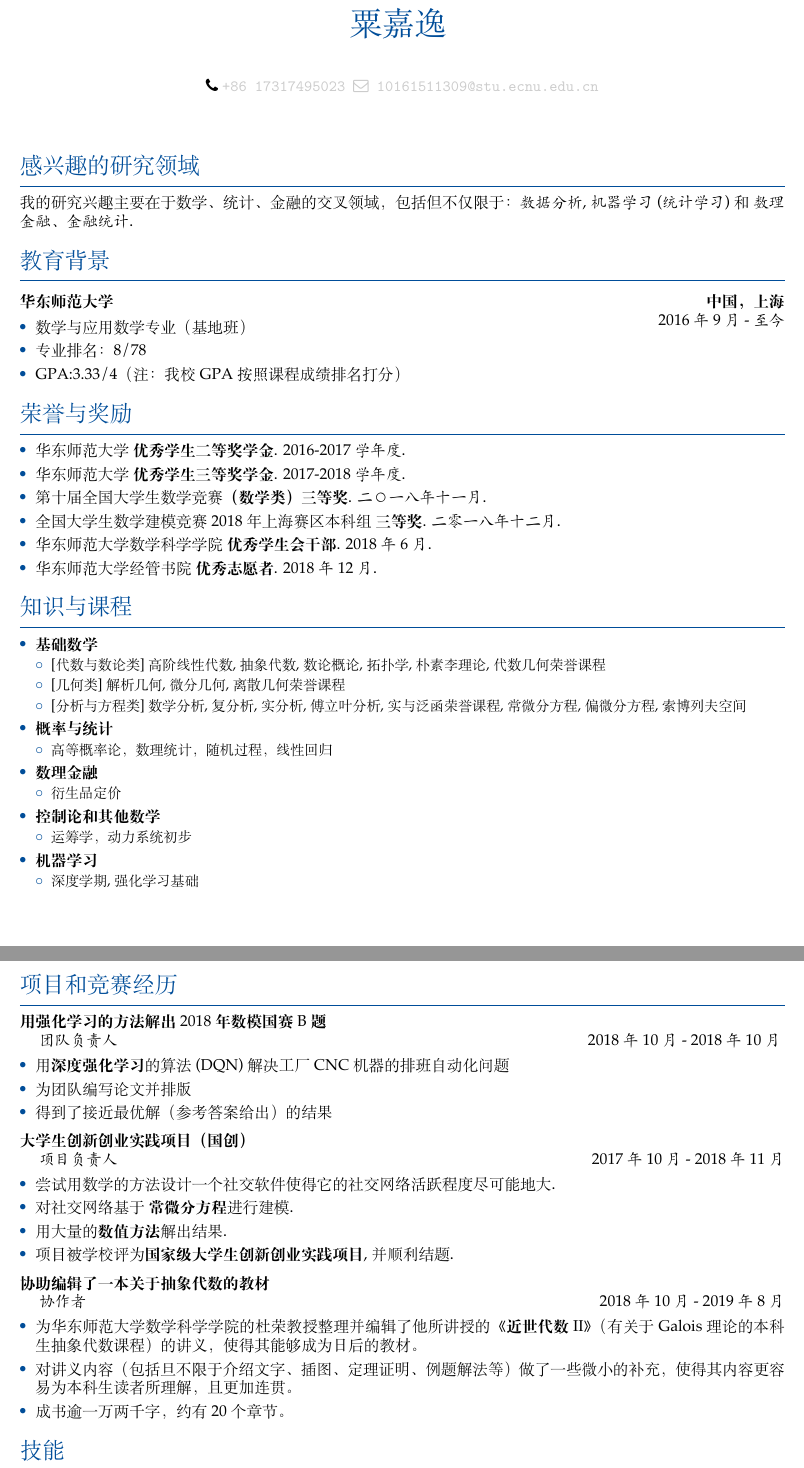
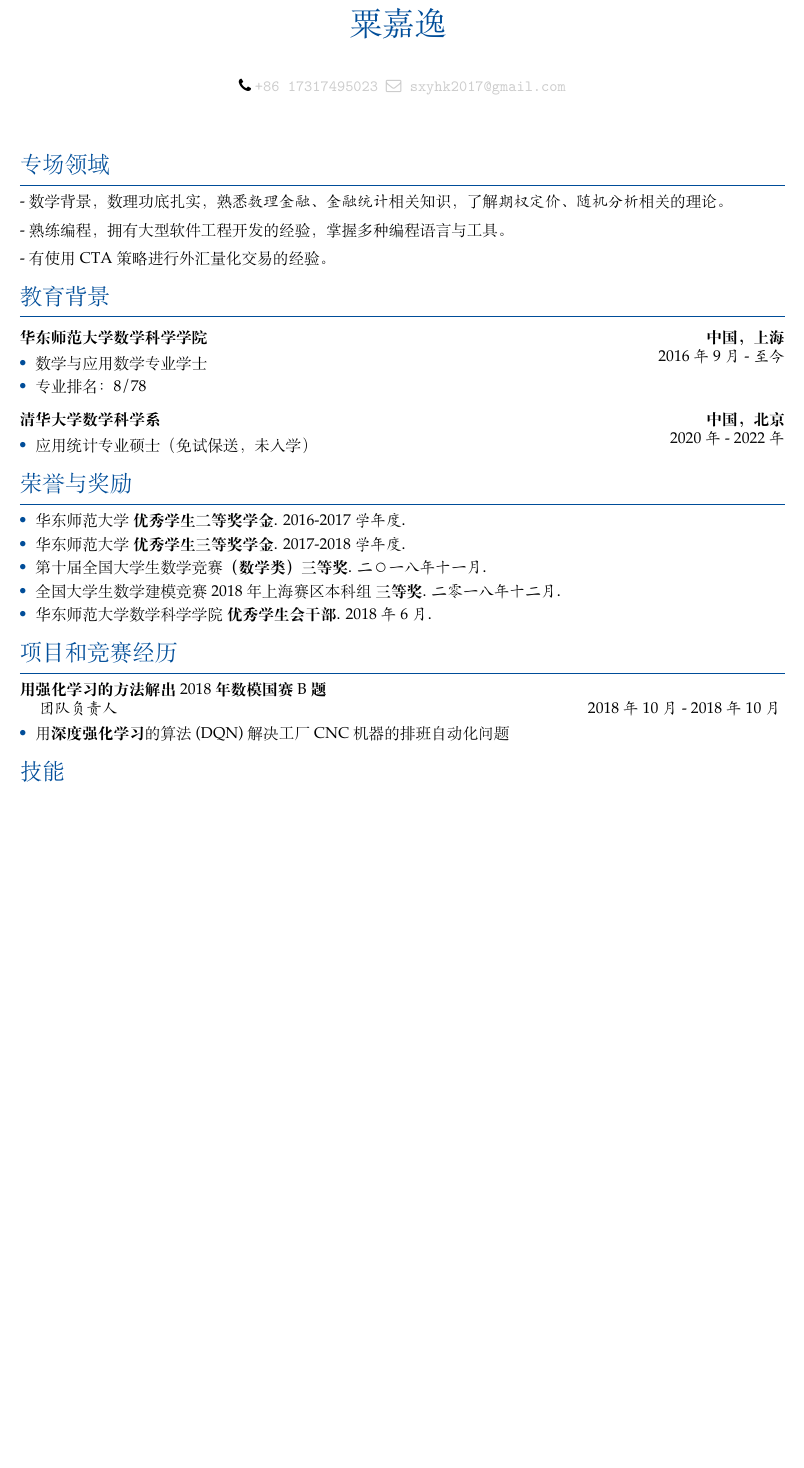
Before and after one commit to sjyMystery/cv, a LaTeX CV (main.tex, which reads resume_cn/awards.tex, resume_cn/education.tex, resume_cn/interests.tex): two parts of pages 3 and 4 of 4 before the commit and part of page 2 of 2 after it, the two joined at a grey line, cut so that both start at the same text, the shorter picture padded with empty space. Compiled offline with XeLaTeX.

Commit message:
update cv for work.

```diff
--- a/main.tex
+++ b/main.tex
@@ -11,7 +11,7 @@
 
 
 \name{Jiayi}{Su}
-\email{10161511309@stu.ecnu.edu.cn}
+\email{sxyhk2017@gmail.com}
 \phone{+86 17317495023}
 \makecvheader
 
--- a/resume_cn/awards.tex
+++ b/resume_cn/awards.tex
@@ -21,10 +21,6 @@
         华东师范大学数学科学学院
         \textbf{优秀学生会干部}
         }{2018年6月}
-    \awardentry{
-        华东师范大学经管书院
-        \textbf{优秀志愿者}
-        }{2018年12月}
 
 \end{awardentries}
 
--- a/resume_cn/education.tex
+++ b/resume_cn/education.tex
@@ -1,19 +1,12 @@
 \cvsection{教育背景}
 
-\begin{eduitem}{华东师范大学}{中国，上海}{2016年9月}{至今}
-\item 数学与应用数学专业（基地班）
-%\item School of Electronic Science and Engineering
-% \item Postgraduate Candidate Exempted from Admission Exam
-% \item Recommended Postgraduate Candidate without Admission Exam
-% \item graduates recommended for admission to graduate schools without entrance exams
-% \begin{cvlist}
-% \item nested
-% \end{cvlist}
+\begin{eduitem}{华东师范大学 数学科学学院}{中国，上海}{2016年9月}{至今}
+\item 数学与应用数学专业学士
 \item 专业排名： 8/78
-\item GPA:3.33/4（注：我校GPA按照课程成绩排名打分）
 \end{eduitem}
 
-
-% \textbf{\textit{Recommended Postgraduate Candidate Exempt from Admission Exam}}
+\begin{eduitem}{清华大学 数学科学系}{中国，北京}{2020年}{2022年}
+    \item 应用统计专业硕士（免试保送，未入学）
+\end{eduitem}
 
 \endinput
--- a/resume_cn/interests.tex
+++ b/resume_cn/interests.tex
@@ -1,8 +1,8 @@
-\cvsection{感兴趣的研究领域}
+\cvsection{专场领域}
+- 数学背景，数理功底扎实，熟悉\textit{数理金融、金融统计}相关知识，了解\textit{期权定价、随机分析}相关的理论。
 
-我的研究兴趣主要在于数学、统计、金融的交叉领域，包括但不仅限于：
-\textit{数据分析,机器学习(统计学习)}
-和
-\textit{数理金融、金融统计}.
+- 熟练编程，拥有大型软件工程开发的经验，掌握多种编程语言与工具。
+
+- 有使用CTA策略进行外汇量化交易的经验。
 
 \endinput
--- a/resume_cn/knowledge.tex
+++ /dev/null
@@ -1,58 +0,0 @@
-\cvsection{知识与课程}
-
-% \newcommand{\levelentry}[1]{\item \textbf{#1}}
-% \newenvironment{cvcourses}
-% {
-%     \begin{cvlist}\item
-%     \small
-%     % \itshape
-% }
-% {
-%     \normalsize
-%     % \normalfont
-%     \end{cvlist}
-% }
-
-\begin{cvlist}
-    \levelentry{基础数学}
-    % \begin{cvlist}
-    %     \item {\small Mathematical Analysis, Quantum Mechincs}
-    % \end{cvlist}
-    \begin{cvcourses}[代数与数论类]
-        高阶线性代数,
-        抽象代数,
-        数论概论,
-        拓扑学,
-        朴素李理论,
-        代数几何荣誉课程
-    \end{cvcourses}
-    \begin{cvcourses}[几何类]
-        解析几何,
-        微分几何,
-        离散几何荣誉课程
-    \end{cvcourses}
-    \begin{cvcourses}[分析与方程类]
-        数学分析,复分析,实分析,傅立叶分析,实与泛函荣誉课程,
-        常微分方程,偏微分方程,索博列夫空间
-    \end{cvcourses}
-    \levelentry{概率与统计}
-    \begin{cvcourses}
-        高等概率论，数理统计，随机过程，线性回归
-    \end{cvcourses}
-    \levelentry{数理金融}
-    \begin{cvcourses}
-        衍生品定价
-    \end{cvcourses}
-    \levelentry{控制论和其他数学}
-    \begin{cvcourses}
-        运筹学，动力系统初步
-    \end{cvcourses}
-    \levelentry{机器学习}
-    \begin{cvcourses}
-        深度学期,
-        强化学习基础
-    \end{cvcourses}
-
-\end{cvlist}
-
-\endinput
--- a/resume_cn/projects.tex
+++ b/resume_cn/projects.tex
@@ -5,25 +5,6 @@
     {团队负责人}
     {2018年10月}{2018年10月 }
     \item 用\textbf{深度强化学习}的算法(DQN)解决工厂CNC机器的排班自动化问题
-    \item 为团队编写论文并排版
-    \item 得到了接近最优解（参考答案给出）的结果
 \end {projitem}
-\begin{projitem}
-    {大学生创新创业实践项目（国创）}
-    {项目负责人}
-    {2017年10月}{2018年11月}
-    \item 尝试用数学的方法设计一个社交软件使得它的社交网络活跃程度尽可能地大.
-    \item 对社交网络基于 \textbf{常微分方程} 进行建模.
-    \item 用大量的\textbf{数值方法}解出结果.
-    \item 项目被学校评为\textbf{国家级大学生创新创业实践项目},并顺利结题.
-\end{projitem}
-\begin{projitem}
-    {协助编辑了一本关于抽象代数的教材}
-    {协作者}
-    {2018年10月}{2019年8月}
-    \item 为华东师范大学数学科学学院的杜荣教授整理并编辑了他所讲授的\textbf{《近世代数II》}（有关于Galois理论的本科生抽象代数课程）的讲义，使得其能够成为日后的教材。
-    \item 对讲义内容（包括旦不限于 介绍文字、插图、定理证明、例题解法等）做了一些微小的补充，使得其内容更容易为本科生读者所理解，且更加连贯。
-    \item 成书逾一万两千字，约有20个章节。
-\end{projitem}
 
 \endinput
```
Also changed, not shown: resume/awards.tex (+0 -1 lines), resume/education.tex (+4 -10 lines), resume/interests.tex (+6 -6 lines), resume/knowledge.tex (deleted, +0 -59 lines), resume/projects.tex (+0 -19 lines), resume/skills.tex (+0 -4 lines), resume_cn/skills.tex (+0 -3 lines), main.tex (4 more changed lines).
